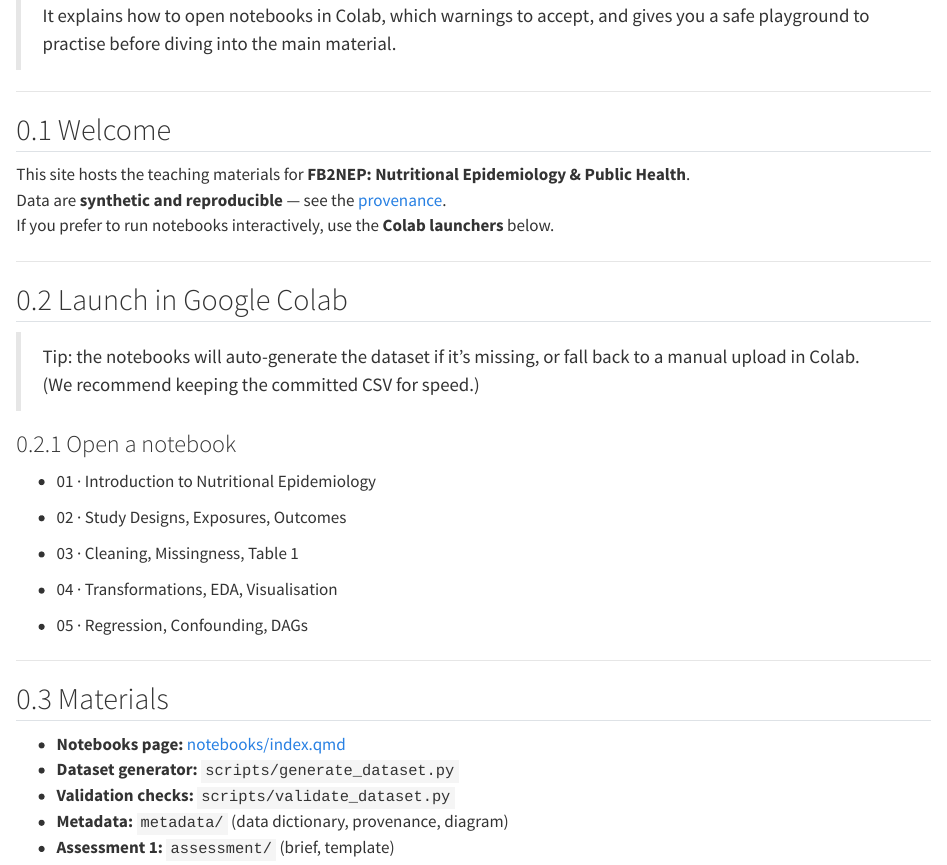
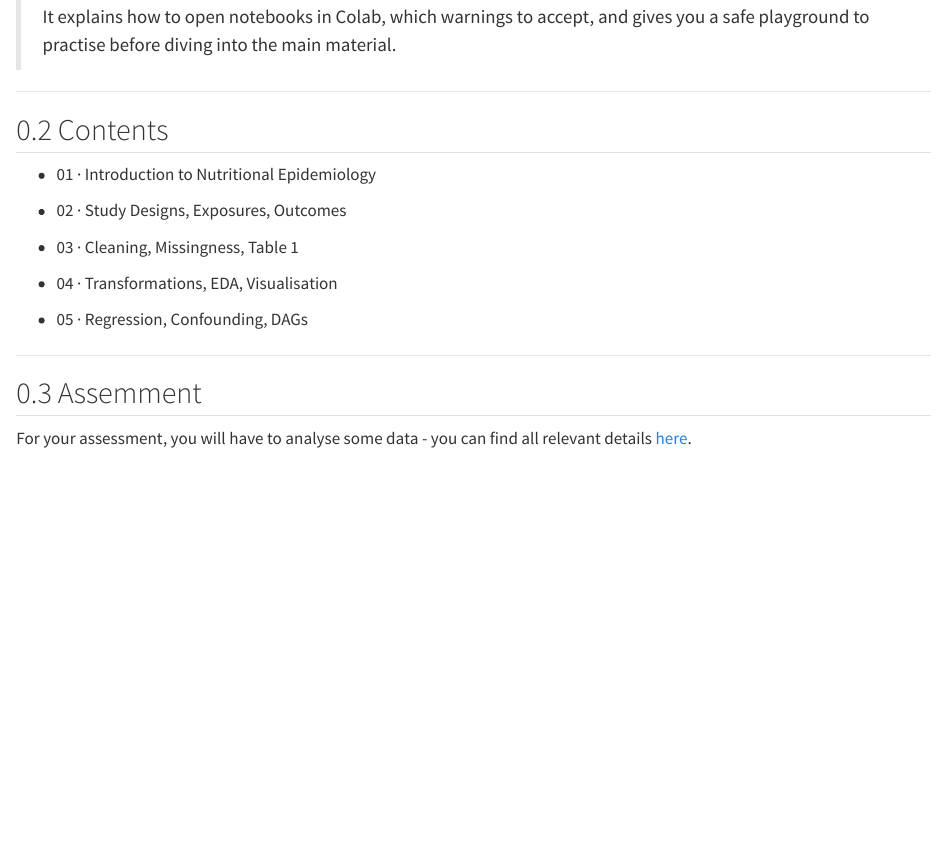
Before and after one commit to ggkuhnle/fb2nep-epi, a Quarto document (index.qmd): the page in a window 1100 px wide, from 140 px down before the commit and from 380 px down after it, so that both start at the same text. Rendered offline with R 4.5, knitr and Pandoc in place of Quarto, with nearby package versions; badge pictures from the web are left out.

Commit message:
New index.qml

```diff
--- a/index.qmd
+++ b/index.qmd
@@ -11,20 +19,7 @@ format:
 
 ---
 
-## Welcome
-
-This site hosts the teaching materials for **FB2NEP: Nutritional Epidemiology & Public Health**.
-Data are **synthetic and reproducible** — see the [provenance](metadata/provenance.md).
-If you prefer to run notebooks interactively, use the **Colab launchers** below.
-
----
-
-## Launch in Google Colab
-
-> Tip: the notebooks will auto-generate the dataset if it’s missing, or fall back to a manual upload in Colab.
-> (We recommend keeping the committed CSV for speed.)
-
-### Open a notebook
+## Contents
 
 - 01 · Introduction to Nutritional Epidemiology
   [![Open 01 in Colab](https://colab.research.google.com/assets/colab-badge.svg)](https://colab.research.google.com/github/ggkuhnle/fb2nep-epi/blob/main/notebooks/01_intro_epidemiology.ipynb)
@@ -43,10 +38,6 @@ If you prefer to run notebooks interactively, use the **Colab launchers** below.
 
 ---
 
-## Materials
+## Assemment
 
-- **Notebooks page:** [notebooks/index.qmd](notebooks/index.qmd)
-- **Dataset generator:** `scripts/generate_dataset.py`
-- **Validation checks:** `scripts/validate_dataset.py`
-- **Metadata:** `metadata/` (data dictionary, provenance, diagram)
-- **Assessment 1:** `assessment/` (brief, template)
+For your assessment, you will have to analyse some data - you can find all relevant details [here](./assessment/FB2NEP_Assessment_Brief.md).
```
Also changed, not shown: index.qmd (8 more changed lines).
